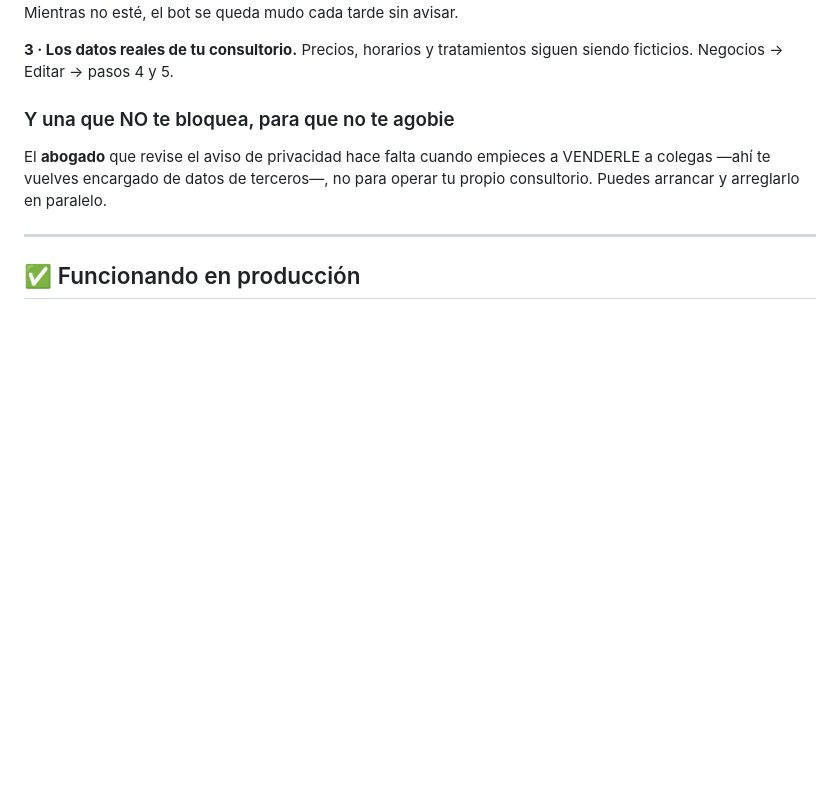
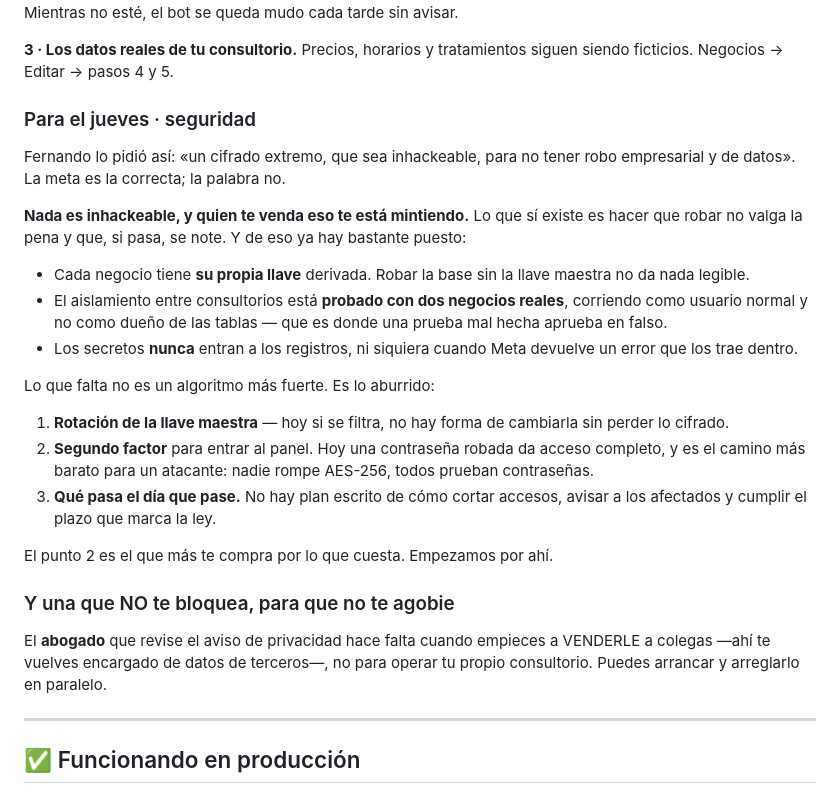
Before and after one commit to docfiag93-gif/chatbot-multimarca, a Markdown page: PENDIENTES.md, the part around the change. Rendered like a GitHub page; blank space fills up the shorter version.

Commit message:
Anotar la seguridad del jueves, sin prometer lo imposible
Fernando pidió «un cifrado extremo, inhackeable». La meta es la correcta y la
palabra no: nada lo es, y quien lo venda está mintiendo. Lo que existe es
hacer que robar no valga la pena y que, si pasa, se note.

Queda escrito lo que YA está puesto —llave por negocio, aislamiento probado
con dos negocios reales corriendo como usuario normal, secretos fuera de los
registros— y lo que falta, que no es un algoritmo más fuerte sino lo aburrido:
rotación de la llave maestra, segundo factor, y un plan escrito para el día
que pase.

El segundo factor primero, y por una razón concreta: nadie rompe AES-256,
todos prueban contraseñas.

Co-Authored-By: Claude Opus 5 <noreply@anthropic.com>

```diff
--- a/PENDIENTES.md
+++ b/PENDIENTES.md
@@ -19,6 +19,35 @@ y no caduca. Mientras no esté, el bot se queda mudo cada tarde sin avisar.
 **3 · Los datos reales de tu consultorio.**
 Precios, horarios y tratamientos siguen siendo ficticios. Negocios → Editar →
 pasos 4 y 5.
+
+### Para el jueves · seguridad
+
+Fernando lo pidió así: «un cifrado extremo, que sea inhackeable, para no tener
+robo empresarial y de datos». La meta es la correcta; la palabra no.
+
+**Nada es inhackeable, y quien te venda eso te está mintiendo.** Lo que sí
+existe es hacer que robar no valga la pena y que, si pasa, se note. Y de eso
+ya hay bastante puesto:
+
+- Cada negocio tiene **su propia llave** derivada. Robar la base sin la llave
+  maestra no da nada legible.
+- El aislamiento entre consultorios está **probado con dos negocios reales**,
+  corriendo como usuario normal y no como dueño de las tablas — que es donde
+  una prueba mal hecha aprueba en falso.
+- Los secretos **nunca** entran a los registros, ni siquiera cuando Meta
+  devuelve un error que los trae dentro.
+
+Lo que falta no es un algoritmo más fuerte. Es lo aburrido:
+
+1. **Rotación de la llave maestra** — hoy si se filtra, no hay forma de
+   cambiarla sin perder lo cifrado.
+2. **Segundo factor** para entrar al panel. Hoy una contraseña robada da
+   acceso completo, y es el camino más barato para un atacante: nadie rompe
+   AES-256, todos prueban contraseñas.
+3. **Qué pasa el día que pase.** No hay plan escrito de cómo cortar accesos,
+   avisar a los afectados y cumplir el plazo que marca la ley.
+
+El punto 2 es el que más te compra por lo que cuesta. Empezamos por ahí.
 
 ### Y una que NO te bloquea, para que no te agobie
 
```
